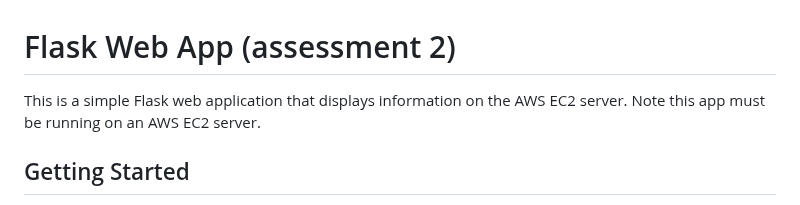
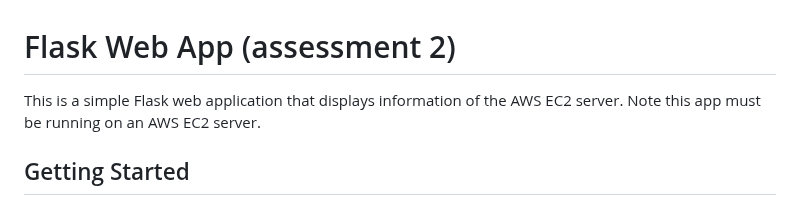
Before and after one commit to qiaoli116/ictcld401-python-app, a Markdown page: readme.md, the part around the change. Rendered like a GitHub page.

```diff
--- a/readme.md
+++ b/readme.md
@@ -1,5 +1,5 @@
 # Flask Web App  (assessment 2)
-This is a simple Flask web application that displays information on the AWS EC2 server. Note this app must be running on an AWS EC2 server.
+This is a simple Flask web application that displays information of the AWS EC2 server. Note this app must be running on an AWS EC2 server.
 
 ## Getting Started
 To run the app, you must have Python 3.x and the Flask library installed on your system. You can install Flask using pip by running the following command:
```
